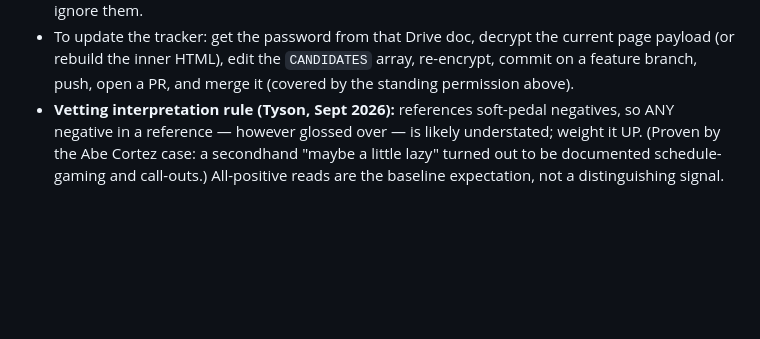
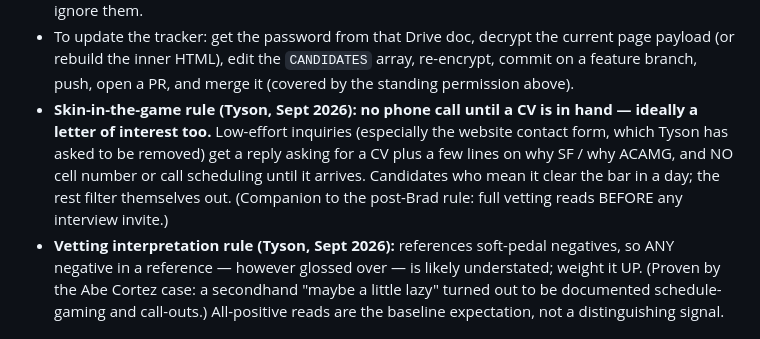
Before and after one commit to smithtl12/smith-reunion-2026, a Markdown page: CLAUDE.md, the part around the change. Drawn GitHub-style; blank space fills up the shorter version.

Commit message:
Standing rule: CV (ideally + letter of interest) required before any phone call (#476)
Claude-Session: https://claude.ai/code/session_01Wto6jabP2Z3WuM3VadBdAH

Co-authored-by: Claude <noreply@anthropic.com>

```diff
--- a/CLAUDE.md
+++ b/CLAUDE.md
@@ -43,6 +43,13 @@ These are standing preferences for Claude when helping this user.
   current page payload (or rebuild the inner HTML), edit the `CANDIDATES`
   array, re-encrypt, commit on a feature branch, push, open a PR, and merge it
   (covered by the standing permission above).
+- **Skin-in-the-game rule (Tyson, Sept 2026): no phone call until a CV is in
+  hand — ideally a letter of interest too.** Low-effort inquiries (especially
+  the website contact form, which Tyson has asked to be removed) get a reply
+  asking for a CV plus a few lines on why SF / why ACAMG, and NO cell number or
+  call scheduling until it arrives. Candidates who mean it clear the bar in a
+  day; the rest filter themselves out. (Companion to the post-Brad rule: full
+  vetting reads BEFORE any interview invite.)
 - **Vetting interpretation rule (Tyson, Sept 2026):** references soft-pedal
   negatives, so ANY negative in a reference — however glossed over — is likely
   understated; weight it UP. (Proven by the Abe Cortez case: a secondhand
```
